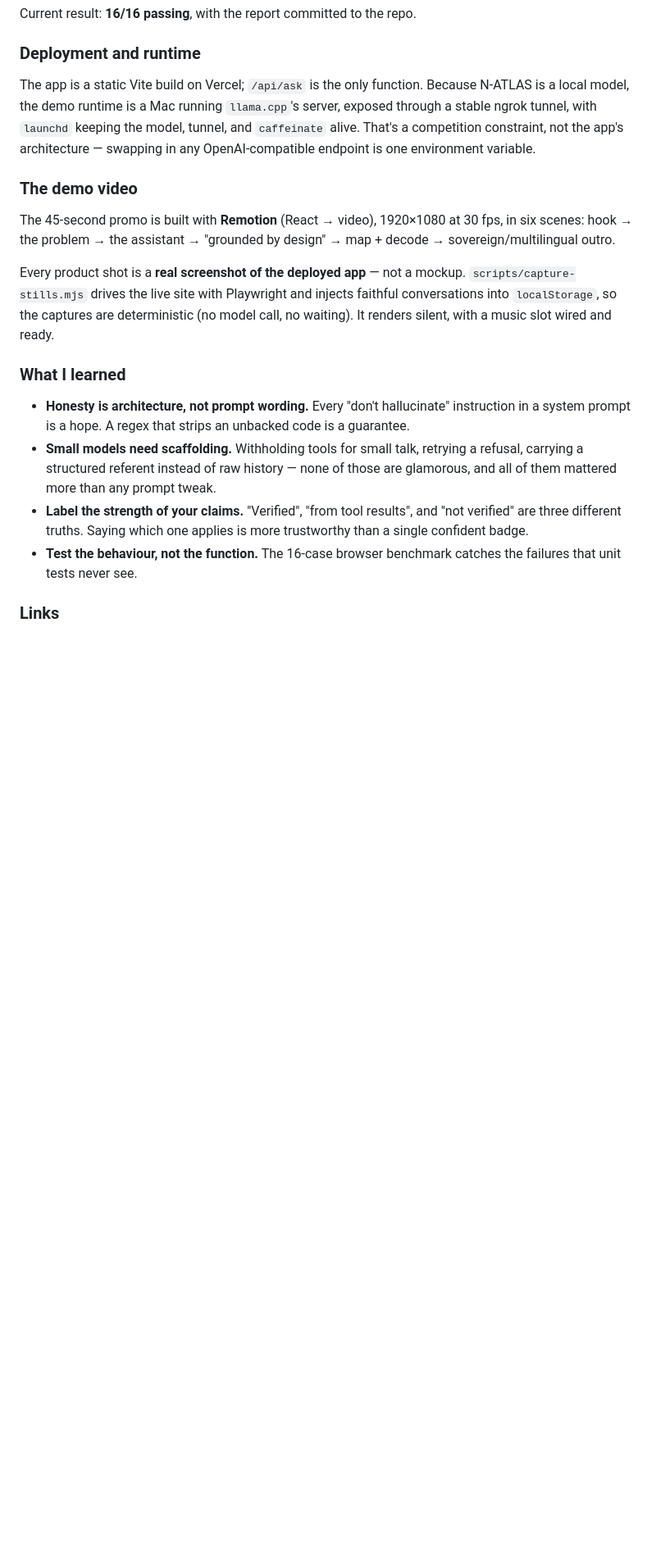
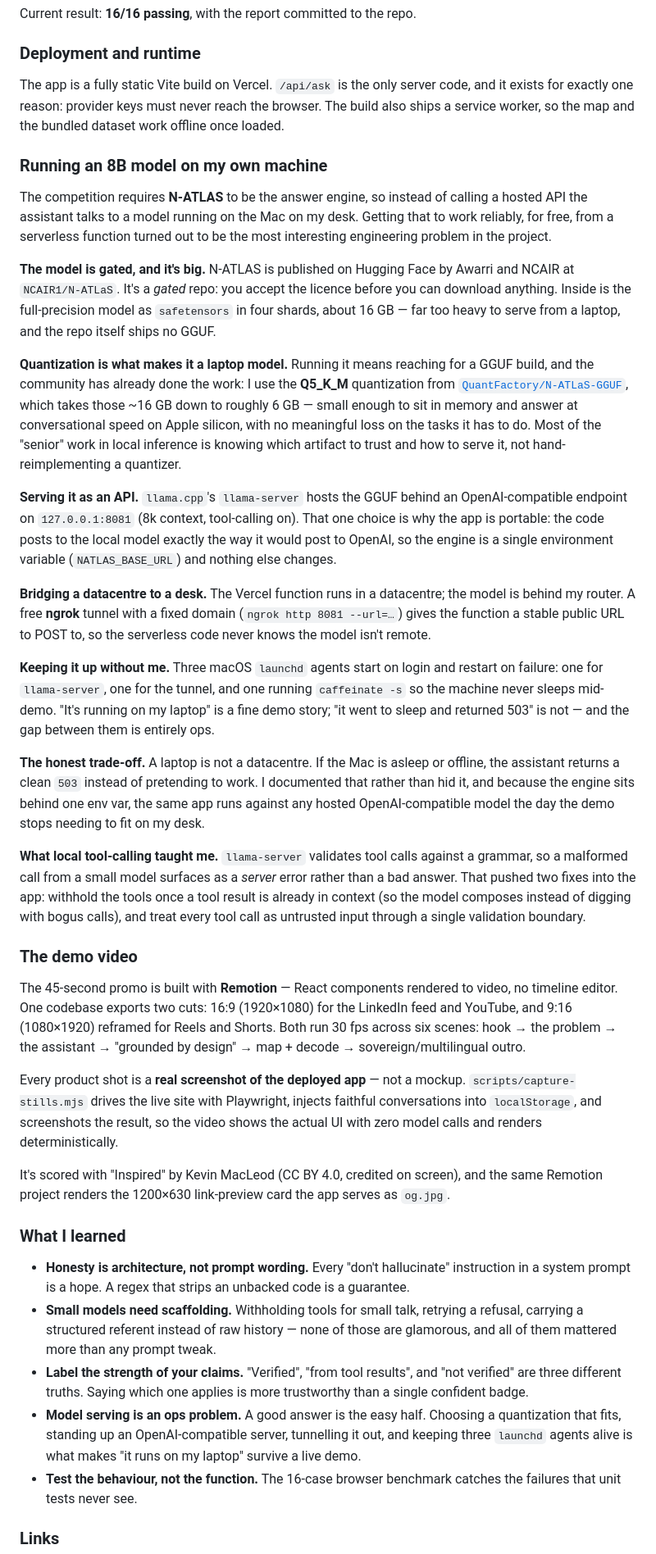
Before and after one commit to Nierowheezy/postcode-atlas, a Markdown page: LINKEDIN-WRITEUP.md, the part around one of its changes. Shown at 82% size. Drawn GitHub-style; blank space fills up the shorter version.

```diff
--- a/LINKEDIN-WRITEUP.md
+++ b/LINKEDIN-WRITEUP.md
@@ -355,24 +355,79 @@ Current result: **16/16 passing**, with the report committed to the repo.
 
 ### Deployment and runtime
 
-The app is a static Vite build on Vercel; `/api/ask` is the only function.
-Because N-ATLAS is a local model, the demo runtime is a Mac running
-`llama.cpp`'s server, exposed through a stable ngrok tunnel, with `launchd`
-keeping the model, tunnel, and `caffeinate` alive. That's a competition
-constraint, not the app's architecture — swapping in any OpenAI-compatible
-endpoint is one environment variable.
+The app is a fully static Vite build on Vercel. `/api/ask` is the only server
+code, and it exists for exactly one reason: provider keys must never reach the
+browser. The build also ships a service worker, so the map and the bundled
+dataset work offline once loaded.
+
+### Running an 8B model on my own machine
+
+The competition requires **N-ATLAS** to be the answer engine, so instead of
+calling a hosted API the assistant talks to a model running on the Mac on my
+desk. Getting that to work reliably, for free, from a serverless function turned
+out to be the most interesting engineering problem in the project.
+
+**The model is gated, and it's big.** N-ATLAS is published on Hugging Face by
+Awarri and NCAIR at `NCAIR1/N-ATLaS`. It's a *gated* repo: you accept the licence
+before you can download anything. Inside is the full-precision model as
+`safetensors` in four shards, about 16 GB — far too heavy to serve from a laptop,
+and the repo itself ships no GGUF.
+
+**Quantization is what makes it a laptop model.** Running it means reaching for a
+GGUF build, and the community has already done the work: I use the **Q5_K_M**
+quantization from
+[`QuantFactory/N-ATLaS-GGUF`](https://huggingface.co/QuantFactory/N-ATLaS-GGUF),
+which takes those ~16 GB down to roughly 6 GB — small enough to sit in memory and
+answer at conversational speed on Apple silicon, with no meaningful loss on the
+tasks it has to do. Most of the "senior" work in local inference is knowing which
+artifact to trust and how to serve it, not hand-reimplementing a quantizer.
+
+**Serving it as an API.** `llama.cpp`'s `llama-server` hosts the GGUF behind an
+OpenAI-compatible endpoint on `127.0.0.1:8081` (8k context, tool-calling on).
+That one choice is why the app is portable: the code posts to the local model
+exactly the way it would post to OpenAI, so the engine is a single environment
+variable (`NATLAS_BASE_URL`) and nothing else changes.
+
+**Bridging a datacentre to a desk.** The Vercel function runs in a datacentre;
+the model is behind my router. A free **ngrok** tunnel with a fixed domain
+(`ngrok http 8081 --url=…`) gives the function a stable public URL to POST to, so
+the serverless code never knows the model isn't remote.
+
+**Keeping it up without me.** Three macOS `launchd` agents start on login and
+restart on failure: one for `llama-server`, one for the tunnel, and one running
+`caffeinate -s` so the machine never sleeps mid-demo. "It's running on my laptop"
+is a fine demo story; "it went to sleep and returned 503" is not — and the gap
+between them is entirely ops.
+
+**The honest trade-off.** A laptop is not a datacentre. If the Mac is asleep or
+offline, the assistant returns a clean `503` instead of pretending to work. I
+documented that rather than hid it, and because the engine sits behind one env
+var, the same app runs against any hosted OpenAI-compatible model the day the
+demo stops needing to fit on my desk.
+
+**What local tool-calling taught me.** `llama-server` validates tool calls
+against a grammar, so a malformed call from a small model surfaces as a *server*
+error rather than a bad answer. That pushed two fixes into the app: withhold the
+tools once a tool result is already in context (so the model composes instead of
+digging with bogus calls), and treat every tool call as untrusted input through a
+single validation boundary.
 
 ### The demo video
 
-The 45-second promo is built with **Remotion** (React → video), 1920×1080 at
-30 fps, in six scenes: hook → the problem → the assistant → "grounded by
-design" → map + decode → sovereign/multilingual outro.
+The 45-second promo is built with **Remotion** — React components rendered to
+video, no timeline editor. One codebase exports two cuts: 16:9 (1920×1080) for
+the LinkedIn feed and YouTube, and 9:16 (1080×1920) reframed for Reels and
+Shorts. Both run 30 fps across six scenes: hook → the problem → the assistant →
+"grounded by design" → map + decode → sovereign/multilingual outro.
 
 Every product shot is a **real screenshot of the deployed app** — not a mockup.
-`scripts/capture-stills.mjs` drives the live site with Playwright and injects
-faithful conversations into `localStorage`, so the captures are deterministic
-(no model call, no waiting). It renders silent, with a music slot wired and
-ready.
+`scripts/capture-stills.mjs` drives the live site with Playwright, injects
+faithful conversations into `localStorage`, and screenshots the result, so the
+video shows the actual UI with zero model calls and renders deterministically.
+
+It's scored with "Inspired" by Kevin MacLeod (CC BY 4.0, credited on screen), and
+the same Remotion project renders the 1200×630 link-preview card the app serves
+as `og.jpg`.
 
 ### What I learned
 
@@ -385,6 +440,10 @@ ready.
 - **Label the strength of your claims.** "Verified", "from tool results", and
   "not verified" are three different truths. Saying which one applies is more
   trustworthy than a single confident badge.
+- **Model serving is an ops problem.** A good answer is the easy half. Choosing
+  a quantization that fits, standing up an OpenAI-compatible server, tunnelling
+  it out, and keeping three `launchd` agents alive is what makes "it runs on my
+  laptop" survive a live demo.
 - **Test the behaviour, not the function.** The 16-case browser benchmark
   catches the failures that unit tests never see.
 
```
Also changed, not shown: other parts of LINKEDIN-WRITEUP.md (+35 -18 lines), README.md (+17 -9 lines), buildflow/WORK-SUMMARY.md (+5 -2 lines).
